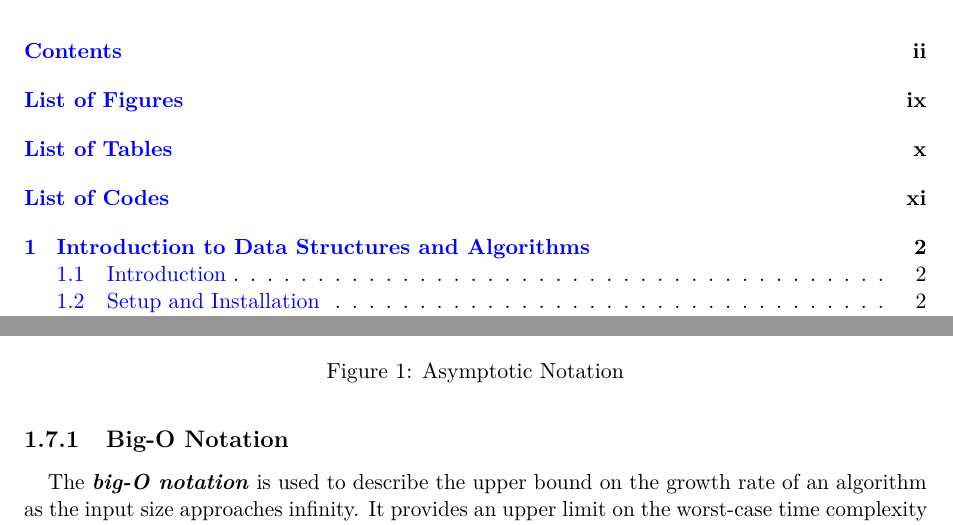
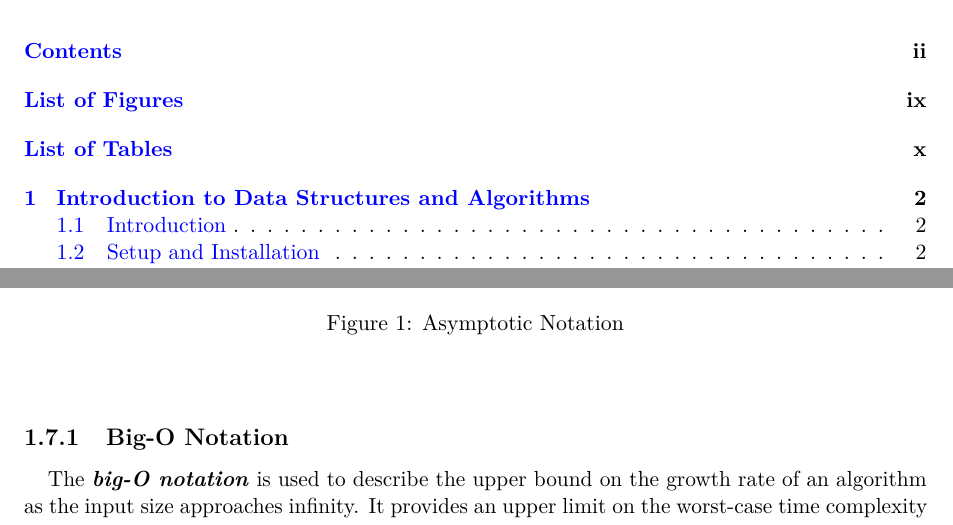
Before and after one commit to SorSU-Classroom/CC-104-Data-Structures-and-Algorithms, a LaTeX thesis (Module/Data Structures and Algorithms.tex, which reads Module/modulestyle.sty): two parts of pages 3 and 20 of 42, joined at a grey line, cut so that both start at the same text. Compiled offline with pdfLaTeX.

Commit message:
chore: float foot

```diff
--- a/Module/Data Structures and Algorithms.tex
+++ b/Module/Data Structures and Algorithms.tex
@@ -416,6 +416,7 @@ notation, and theta notation.
   \centering
   \includegraphics[width=0.6\textwidth]{./assets/images/Asymptotic Notations.png}
   \caption{Asymptotic Notation}
+  \floatfoot{}
 \end{figure}
 
 \subsection{Big-O Notation}
--- a/Module/modulestyle.sty
+++ b/Module/modulestyle.sty
@@ -18,6 +18,7 @@
 \usepackage{amsfonts}
 \usepackage{indentfirst}
 % \usepackage{nicefrac}
+\usepackage{floatrow}
 \usepackage{microtype}
 \usepackage{lipsum}
 \usepackage{fancyhdr}
```
Also changed, not shown: Module/Data Structures and Algorithms.pdf, 6 other files.
